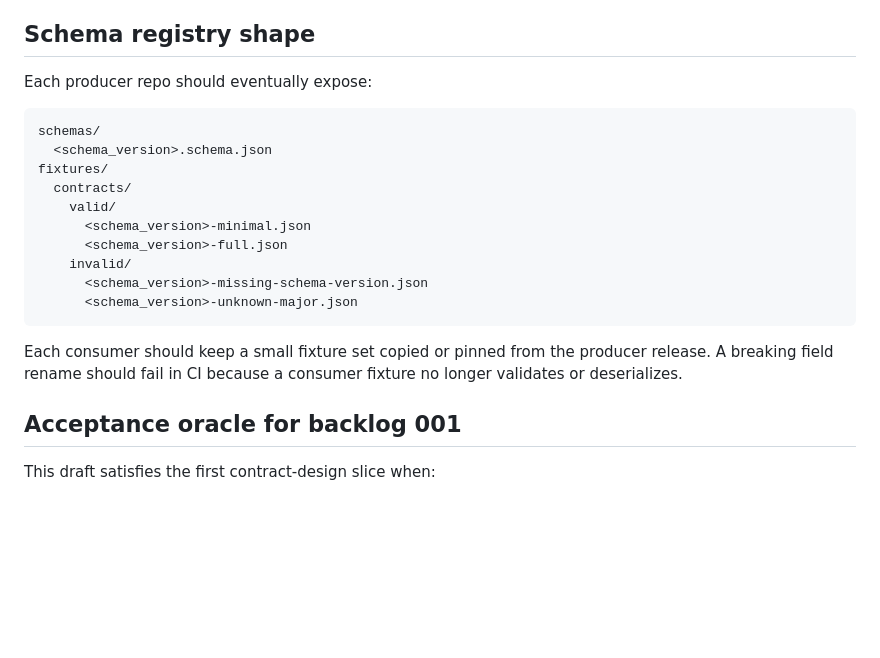
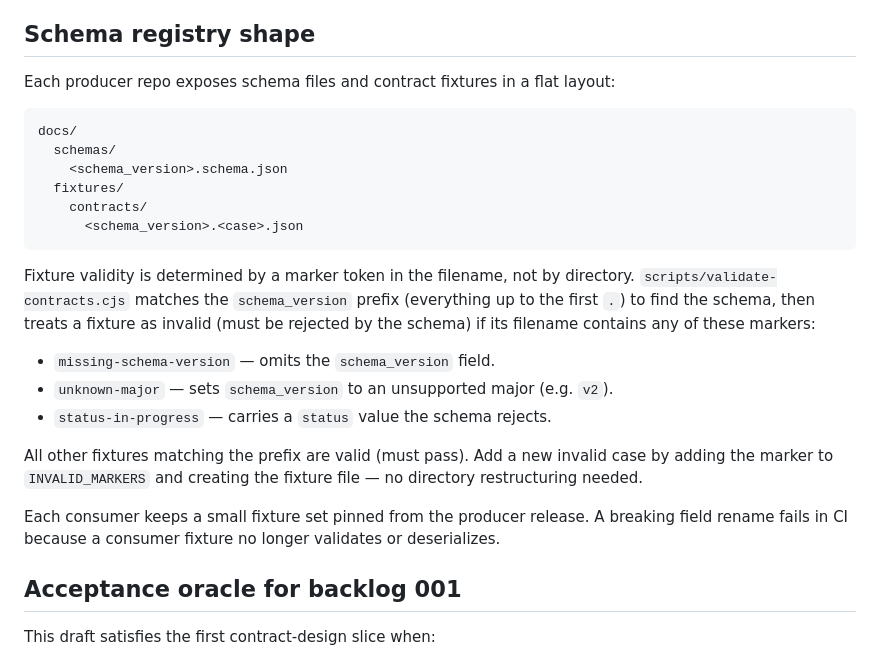
Before and after one commit to misty-step/weave, a Markdown page: docs/composition-contracts.md, the part around the change. Rendered like a GitHub page; blank space fills up the shorter version.

````diff
--- a/docs/composition-contracts.md
+++ b/docs/composition-contracts.md
@@ -124,24 +124,35 @@ The following live repos already have pieces of the versioned contract posture:
 
 ## Schema registry shape
 
-Each producer repo should eventually expose:
+Each producer repo exposes schema files and contract fixtures in a flat
+layout:
 
 ```text
-schemas/
-  <schema_version>.schema.json
-fixtures/
-  contracts/
-    valid/
-      <schema_version>-minimal.json
-      <schema_version>-full.json
-    invalid/
-      <schema_version>-missing-schema-version.json
-      <schema_version>-unknown-major.json
+docs/
+  schemas/
+    <schema_version>.schema.json
+  fixtures/
+    contracts/
+      <schema_version>.<case>.json
 ```
 
-Each consumer should keep a small fixture set copied or pinned from the producer
-release. A breaking field rename should fail in CI because a consumer fixture no
-longer validates or deserializes.
+Fixture validity is determined by a marker token in the filename, not by
+directory. `scripts/validate-contracts.cjs` matches the `schema_version`
+prefix (everything up to the first `.`) to find the schema, then treats a
+fixture as invalid (must be rejected by the schema) if its filename contains
+any of these markers:
+
+- `missing-schema-version` — omits the `schema_version` field.
+- `unknown-major` — sets `schema_version` to an unsupported major (e.g. `v2`).
+- `status-in-progress` — carries a `status` value the schema rejects.
+
+All other fixtures matching the prefix are valid (must pass). Add a new
+invalid case by adding the marker to `INVALID_MARKERS` and creating the
+fixture file — no directory restructuring needed.
+
+Each consumer keeps a small fixture set pinned from the producer release. A
+breaking field rename fails in CI because a consumer fixture no longer
+validates or deserializes.
 
 ## Acceptance oracle for backlog 001
 
````
Also changed, not shown: CONTRIBUTING.md (+6 -2 lines), docs/seam-reference.md (+3 -18 lines).
